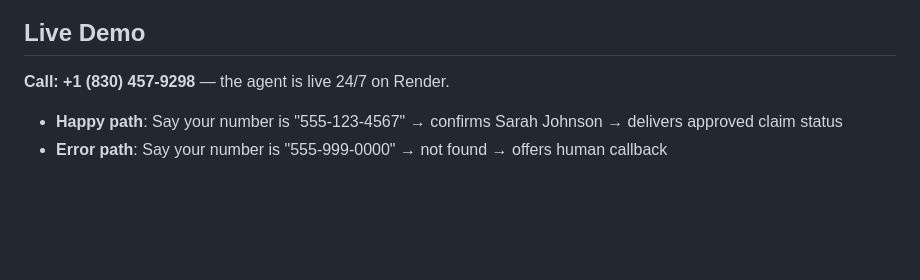
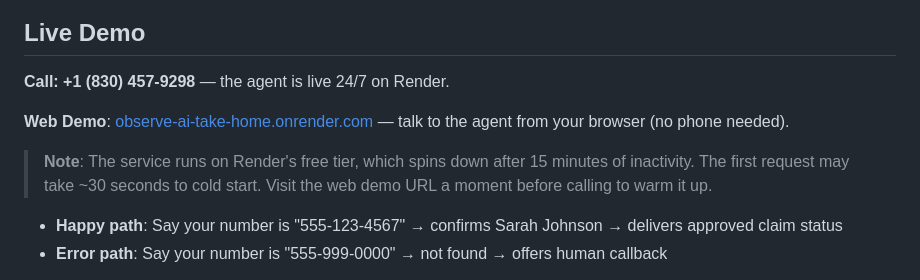
Before and after one commit to MatthewTracy/observe-ai-take-home, a Markdown page: README.md, the part around the change. GitHub-like rendering; blank space fills up the shorter version.

Commit message:
Add cold start note and web demo link to README
Co-Authored-By: Claude Opus 4.6 (1M context) <noreply@anthropic.com>

```diff
--- a/README.md
+++ b/README.md
@@ -5,6 +5,10 @@ A VoiceAI agent that handles inbound customer calls for insurance claim status c
 ## Live Demo
 
 **Call: +1 (830) 457-9298** — the agent is live 24/7 on Render.
+
+**Web Demo**: [observe-ai-take-home.onrender.com](https://observe-ai-take-home.onrender.com) — talk to the agent from your browser (no phone needed).
+
+> **Note**: The service runs on Render's free tier, which spins down after 15 minutes of inactivity. The first request may take ~30 seconds to cold start. Visit the web demo URL a moment before calling to warm it up.
 
 - **Happy path**: Say your number is "555-123-4567" → confirms Sarah Johnson → delivers approved claim status
 - **Error path**: Say your number is "555-999-0000" → not found → offers human callback
```
